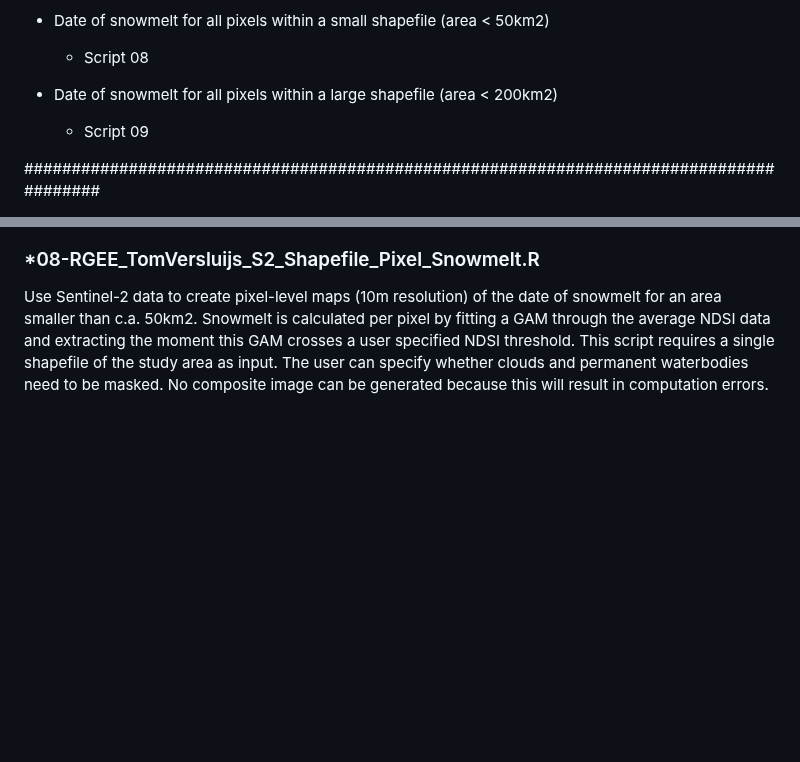
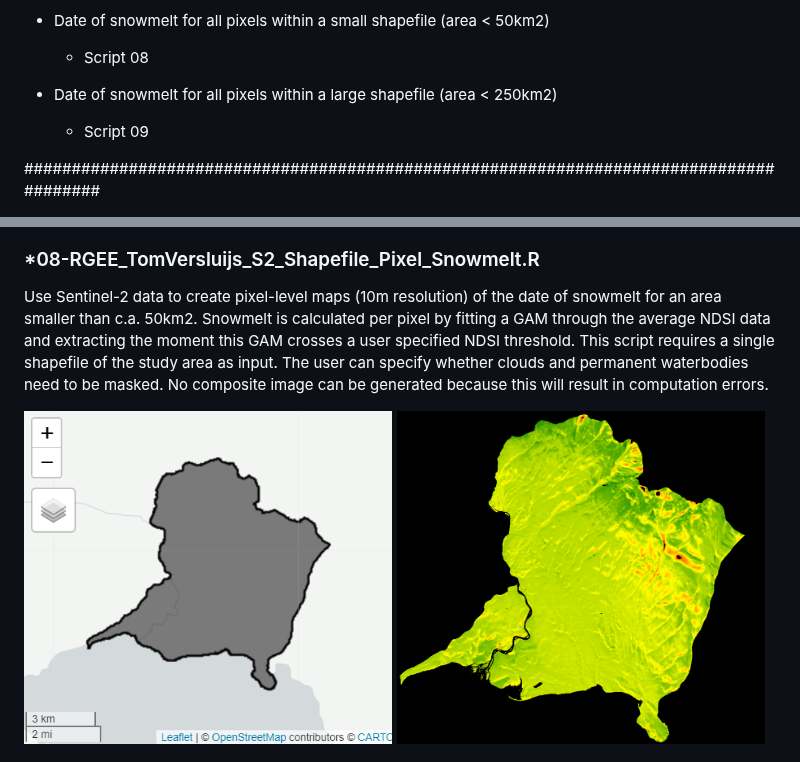
Before and after one commit to TVersluijs/RGEE_Snowmelt, a Markdown page: README.md, 2 parts joined by grey strips. Drawn GitHub-style; blank space fills up the shorter version.

Commit message:
Added shapefile figures for script 08 and 09.

```diff
--- a/README.md
+++ b/README.md
@@ -89,7 +89,7 @@ For a more thorough description of all RGEE scripts, see the section 'DETAILED D
 * Date of snowmelt for all pixels within a small shapefile (area < 50km2)
 	* Script 08
 
-* Date of snowmelt for all pixels within a large shapefile (area < 200km2)
+* Date of snowmelt for all pixels within a large shapefile (area < 250km2)
 	* Script 09
 
 
@@ -225,6 +225,7 @@ specified NDSI threshold. This script requires a single shapefile of the study a
 and permanent waterbodies need to be masked. No composite image can be generated because this will result in computation errors.
 
 <p float="left">
+  <img align="top" src="./_pictures/05A-Sentinel2_Zackenberg_Shapefile.png" width="49%" title="Shapefile area for Zackenberg (c.a. 50km2)" />
   <img align="top" src="./_pictures/08A_Sentinel2_Zackenberg_Shapefile_Image_Snowmelt.png" width="49%" title="Image of the date of snowmelt at Zackenberg for all pixels within the shapefile (10m resolution)" />
 </p>
 
```
Also changed, not shown: other parts of README.md (+2 -1 lines).
